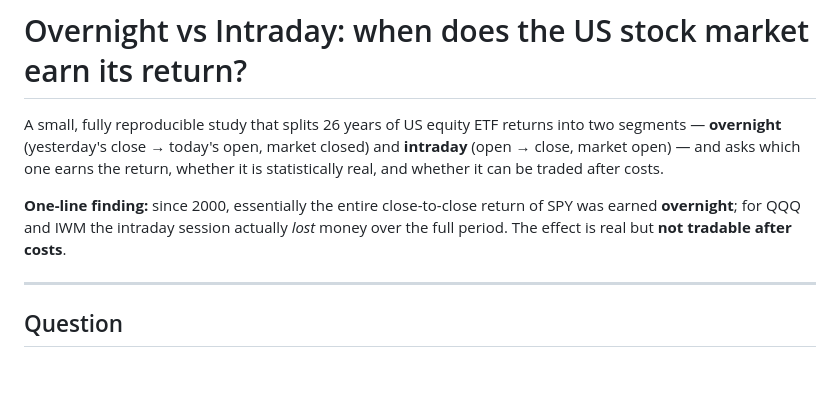
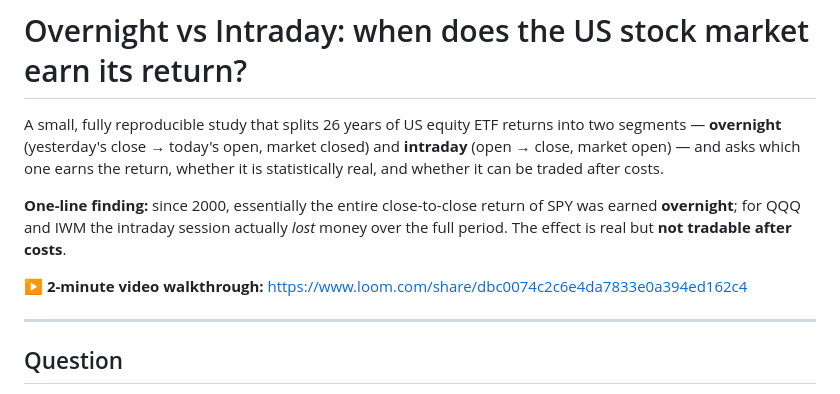
Before and after one commit to ihromovyi/Projects, a Markdown page: 06-overnight-returns/README.md, the part around the change. Rendered like a GitHub page; blank space fills up the shorter version.

Commit message:
Add Loom video walkthrough link to project 06 and portfolio README

```diff
--- a/06-overnight-returns/README.md
+++ b/06-overnight-returns/README.md
@@ -9,6 +9,8 @@ costs.
 **One-line finding:** since 2000, essentially the entire close-to-close return of
 SPY was earned **overnight**; for QQQ and IWM the intraday session actually *lost*
 money over the full period. The effect is real but **not tradable after costs**.
+
+**▶️ 2-minute video walkthrough:** https://www.loom.com/share/dbc0074c2c6e4da7833e0a394ed162c4
 
 ---
 
```
Also changed, not shown: 1 other file.
